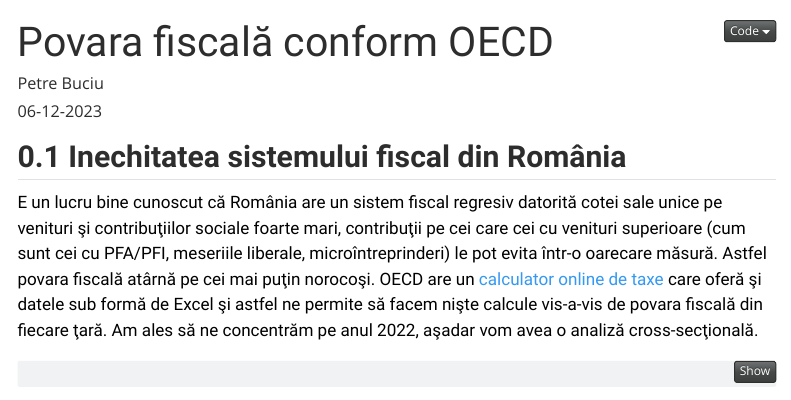
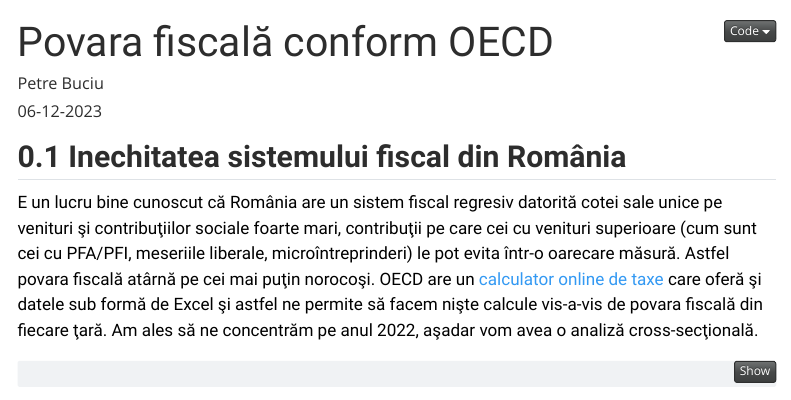
Before and after one commit to buciupetre2020/Roblog, a Quarto document (posts/2023-06-12-povara-fiscala-conform-oecd/2023-06-01-povara-fiscala-conform-oecd.qmd): the page in a window 1100 px wide, from its top. Rendered offline with R 4.5, knitr and Pandoc in place of Quarto, with nearby package versions; some code elsewhere in the file could not run offline; menus at the side of the page are left out.

````diff
--- a/posts/2023-06-12-povara-fiscala-conform-oecd/2023-06-01-povara-fiscala-conform-oecd.qmd
+++ b/posts/2023-06-12-povara-fiscala-conform-oecd/2023-06-01-povara-fiscala-conform-oecd.qmd
@@ -18,7 +18,7 @@
 
 ## Inechitatea sistemului fiscal din România
 
-E un lucru bine cunoscut că România are un sistem fiscal regresiv datorită cotei sale unice pe venituri şi contribuţiilor sociale foarte mari, contribuţii pe cei care cei cu venituri superioare (cum sunt cei cu PFA/PFI, meseriile liberale, microîntreprinderi) le pot evita într-o oarecare măsură. Astfel povara fiscală atârnă pe cei mai puţin norocoşi. OECD are un [calculator online de taxe](https://www.oecd.org/els/soc/tax-benefit-web-calculator/) care oferă şi datele sub formă de Excel şi astfel ne permite să facem nişte calcule vis-a-vis de povara fiscală din fiecare ţară. Am ales să ne concentrăm pe anul 2022, aşadar vom avea o analiză cross-secţională.
+E un lucru bine cunoscut că România are un sistem fiscal regresiv datorită cotei sale unice pe venituri şi contribuţiilor sociale foarte mari, contribuţii pe care cei cu venituri superioare (cum sunt cei cu PFA/PFI, meseriile liberale, microîntreprinderi) le pot evita într-o oarecare măsură. Astfel povara fiscală atârnă pe cei mai puţin norocoşi. OECD are un [calculator online de taxe](https://www.oecd.org/els/soc/tax-benefit-web-calculator/) care oferă şi datele sub formă de Excel şi astfel ne permite să facem nişte calcule vis-a-vis de povara fiscală din fiecare ţară. Am ales să ne concentrăm pe anul 2022, aşadar vom avea o analiză cross-secţională.
 
 ```{r}
 
````
Also changed, not shown: 6 other files.
